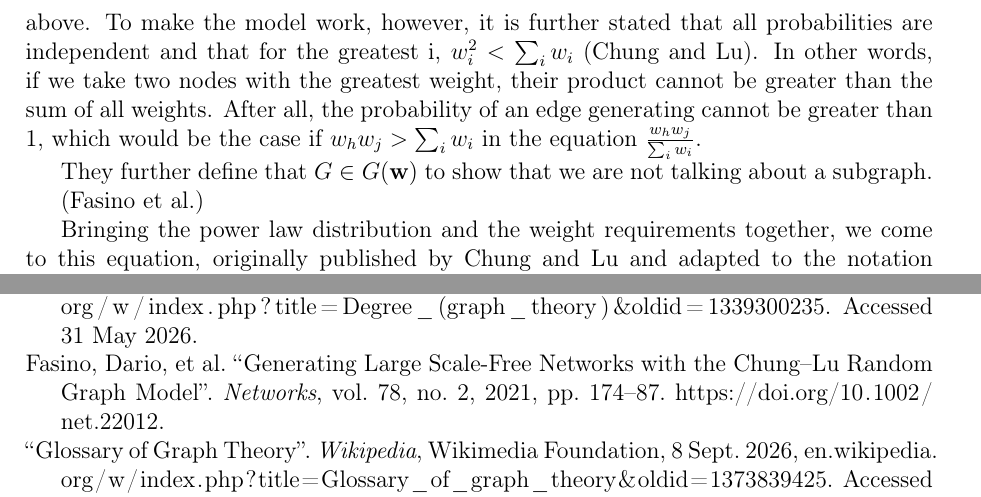
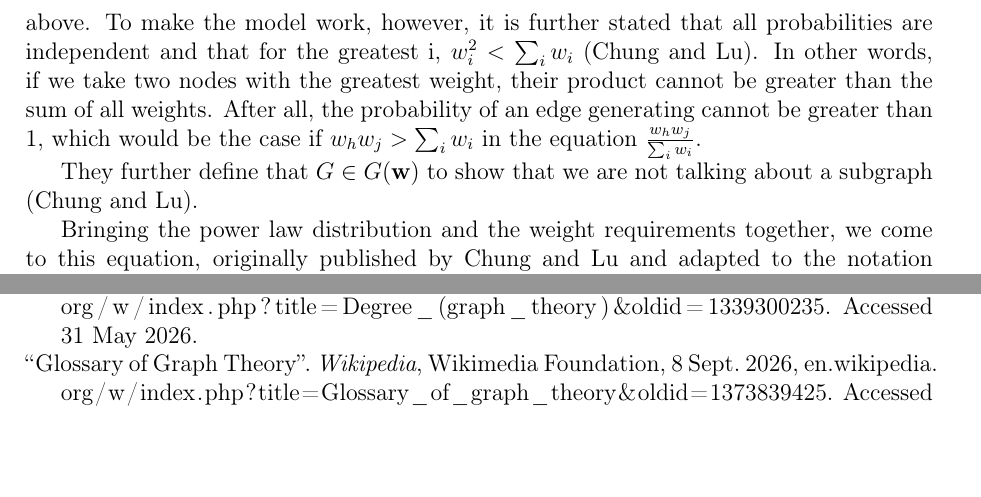
Before and after one commit to informatiky/LaTeX, a LaTeX document (Extended Essay/Johannes - Mathematics Extended Essay - Probabilistic method.tex): two parts of pages 6 and 16 of 16, joined at a grey line, cut so that both start at the same text, the shorter picture padded with empty space. Compiled offline with pdfLaTeX.

Commit message:
Auto-commit: 2026-09-13 15:00:29

```diff
--- a/Extended Essay/Johannes - Mathematics Extended Essay - Probabilistic method.tex
+++ b/Extended Essay/Johannes - Mathematics Extended Essay - Probabilistic method.tex
@@ -219,11 +219,7 @@ We divide by the sum of all weights because we are working with probabilities an
 Chung \& Lu explicitly define their graph as G(\textbf{w}) where \textbf{w} is the expected degree sequence. The expected degree sequence are the weights from before. To generate a graph with the Chung \& Lu model, we therefore need to generate the sequence first. In the case of scale free networks, these weights need to follow the proportionality from equation \ref{eq:proportional-scale-free} above. To make the model work, however, it is further stated that all probabilities are independent and that for the greatest i, \( w_i^2 < \sum_{i}{w_i}\) \autocite{chungAverageDistancesRandom2002}. In other words, if we take two nodes with the greatest weight, their product cannot be greater than the sum of all weights. After all, the probability of an edge generating cannot be greater than 1, which would be the case if \( w_h w_j > \sum_{i}{w_i}\) in the equation \( \frac{w_h w_j}{\sum_{i}{w_i}} \).
 
 
-They further define that \( G \in G(\textbf{w}) \) to show that we are not talking about a subgraph.
-
-% To apply this graph to scale free networks, we have to remember the relation from equation (\ref{eq:proportional-scale-free}) and weigh the probability accordingly.
-
-\autocite{fasinoGeneratingLargeScalefree2021}
+They further define that \( G \in G(\textbf{w}) \) to show that we are not talking about a subgraph \autocite{chungAverageDistancesRandom2002}.
 
 Bringing the power law distribution and the weight requirements together, we come to this equation, originally published by Chung and Lu and adapted to the notation consistent in this essay.
 
```
